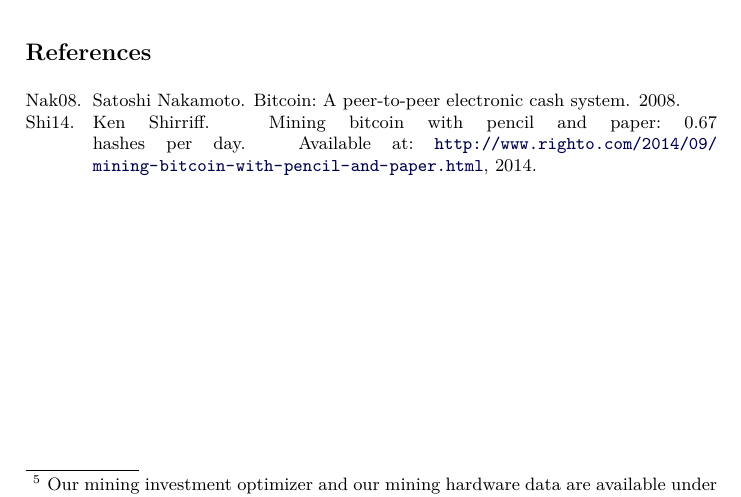
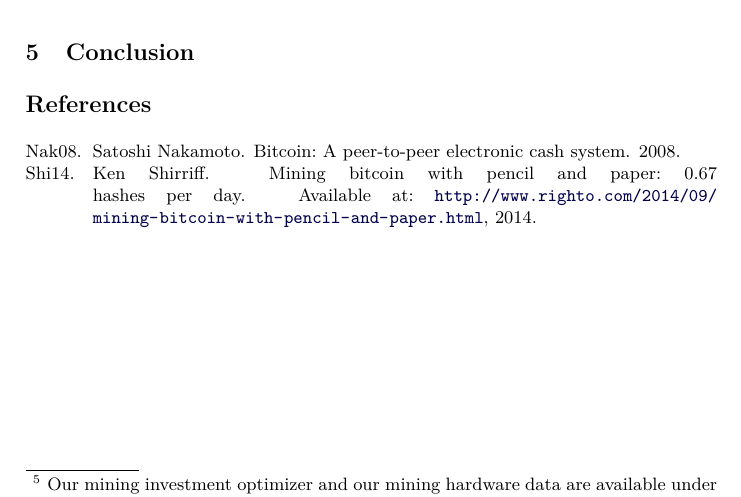
Before and after one commit to decrypto-org/egalitarianism, a LaTeX paper (egalitarianism.tex, which reads conclusion.tex): part of page 11 of 11, cut at the place of the change. Compiled offline with pdfLaTeX.

Commit message:
Add an empty conclusion

```diff
--- /dev/null
+++ b/conclusion.tex
@@ -0,0 +1 @@
+\section{Conclusion}\label{sec:conclusion}
```
Also changed, not shown: egalitarianism.tex (+1 -0 lines).
